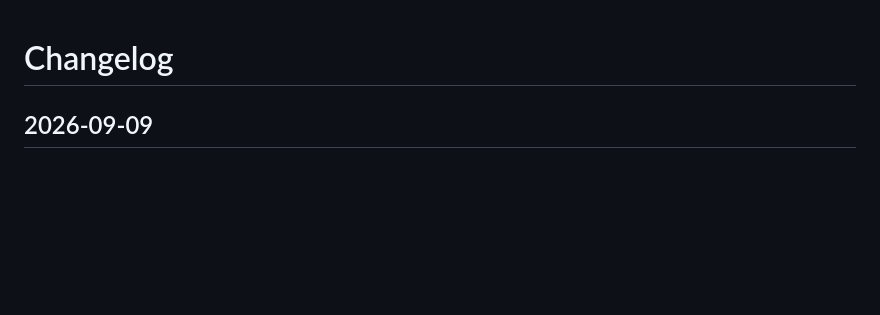
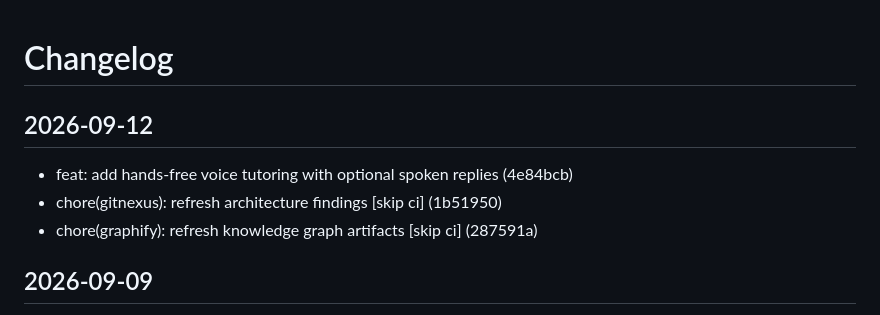
Before and after one commit to AnubisRooster/adaptive-tutor-ios, a Markdown page: CHANGELOG.md, the part around the change. Drawn GitHub-style; blank space fills up the shorter version.

Commit message:
chore(changelog): update [skip ci]

```diff
--- a/CHANGELOG.md
+++ b/CHANGELOG.md
@@ -1,4 +1,11 @@
 # Changelog
+
+## 2026-09-12
+
+- feat: add hands-free voice tutoring with optional spoken replies (4e84bcb)
+- chore(gitnexus): refresh architecture findings [skip ci] (1b51950)
+- chore(graphify): refresh knowledge graph artifacts [skip ci] (287591a)
+
 
 ## 2026-09-09
 
```
